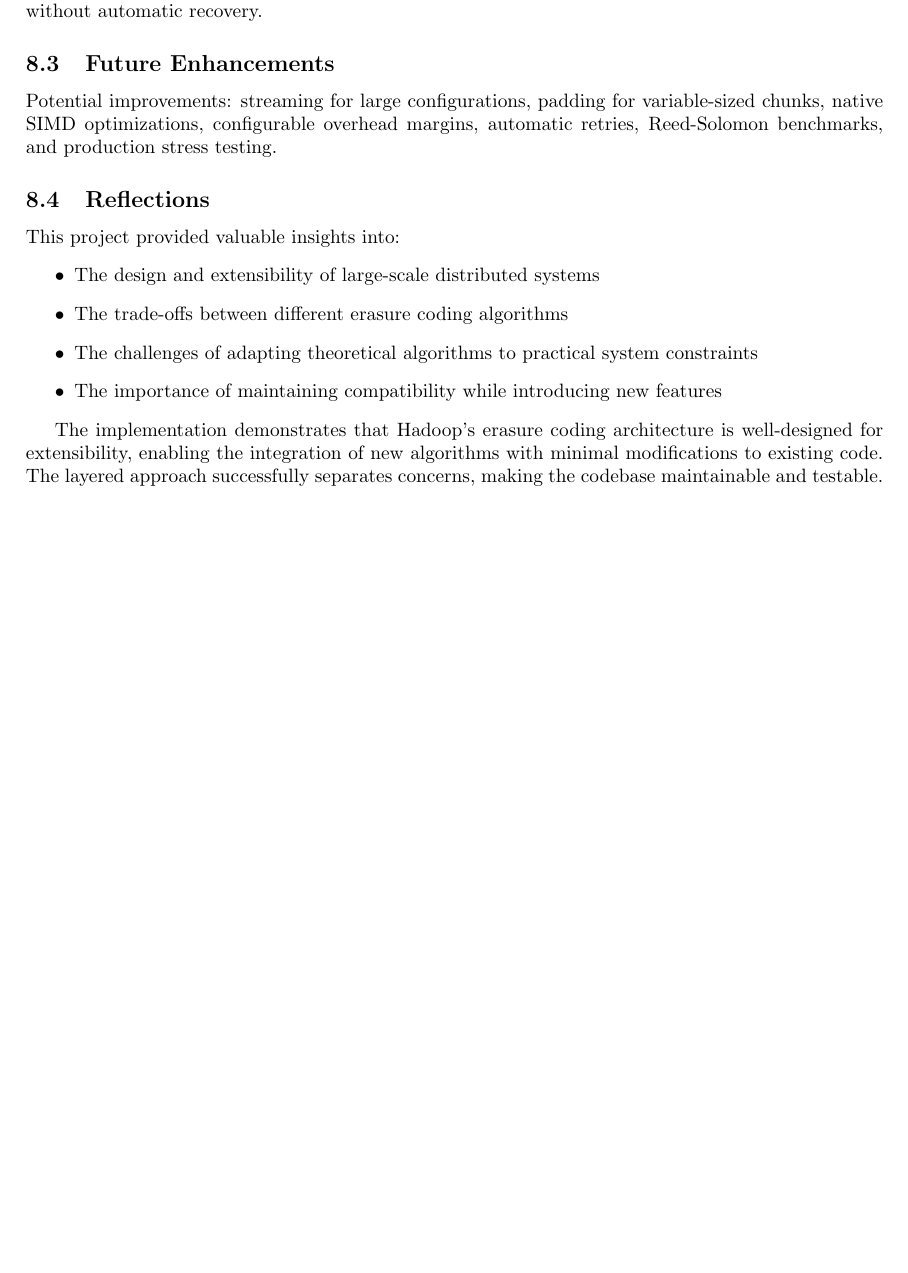
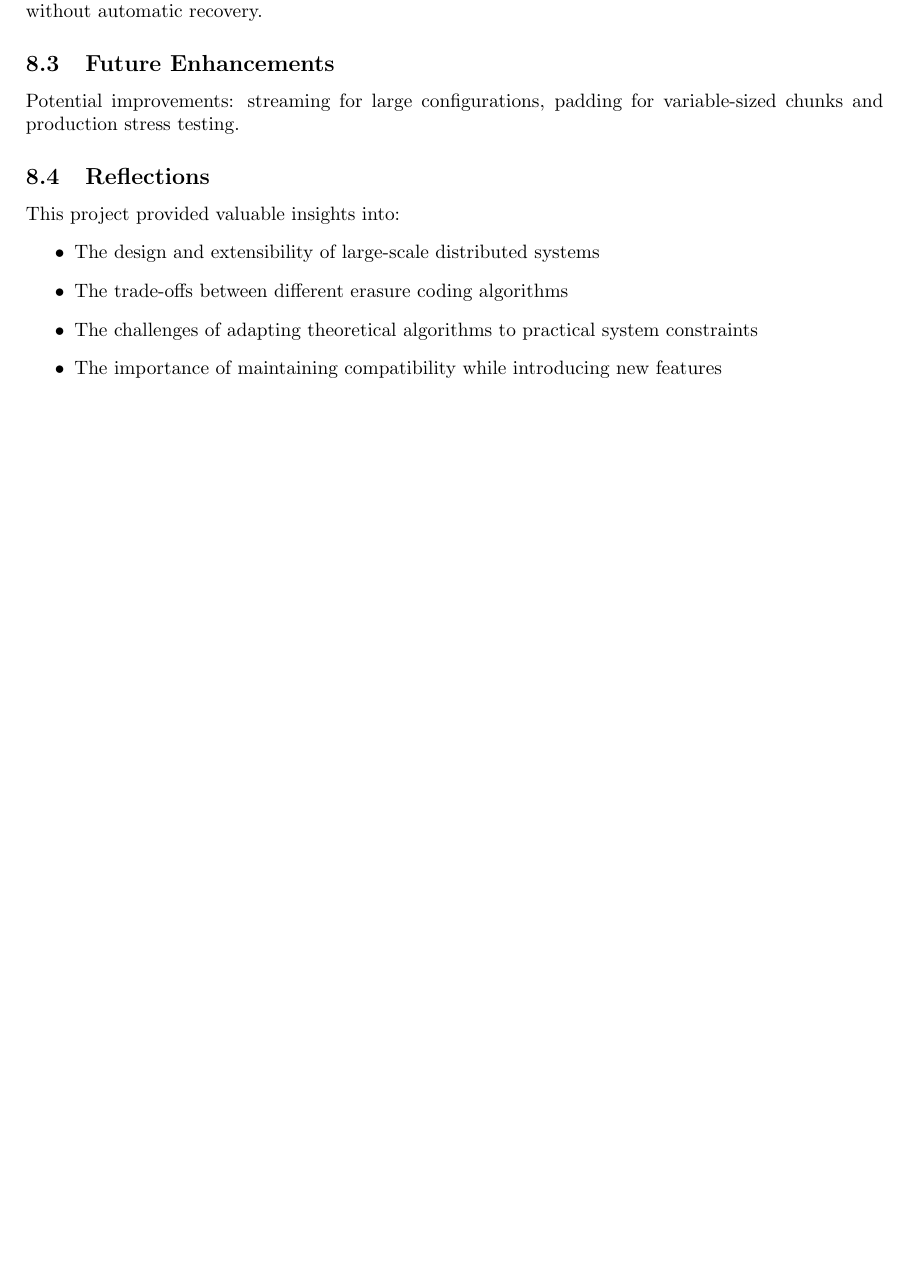
Before and after one commit to alexandrabaron/Erasure-Coding-in-Hadoop-3.4.2, a LaTeX paper (rapport/main.tex): part of page 6 of 6, cut so that both start at the same text, the shorter picture padded with empty space. Compiled offline with pdfLaTeX.

Commit message:
plus court

```diff
--- a/rapport/main.tex
+++ b/rapport/main.tex
@@ -248,7 +248,7 @@ We assume equal chunk sizes, concatenate inputs into a single buffer (memory-int
 
 \subsection{Future Enhancements}
 
-Potential improvements: streaming for large configurations, padding for variable-sized chunks, native SIMD optimizations, configurable overhead margins, automatic retries, Reed-Solomon benchmarks, and production stress testing.
+Potential improvements: streaming for large configurations, padding for variable-sized chunks and production stress testing.
 
 \subsection{Reflections}
 
@@ -259,8 +259,6 @@ This project provided valuable insights into:
 \item The challenges of adapting theoretical algorithms to practical system constraints
 \item The importance of maintaining compatibility while introducing new features
 \end{itemize}
-
-The implementation demonstrates that Hadoop's erasure coding architecture is well-designed for extensibility, enabling the integration of new algorithms with minimal modifications to existing code. The layered approach successfully separates concerns, making the codebase maintainable and testable.
 %\bibliographystyle{alpha}
 %\bibliography{references}
 
```
